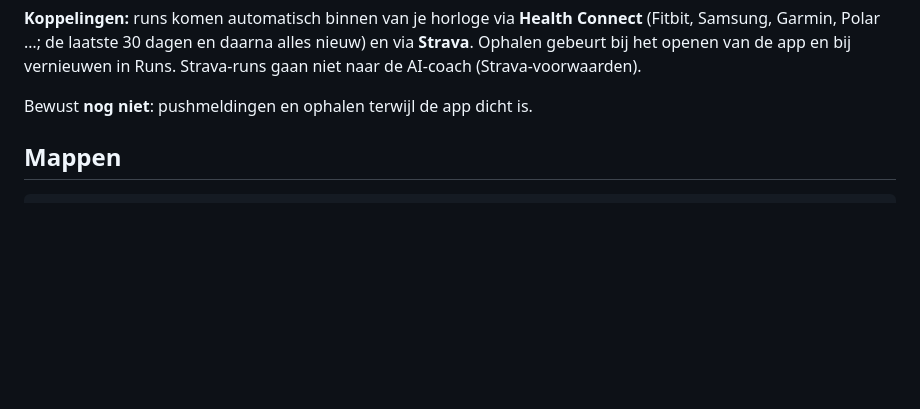
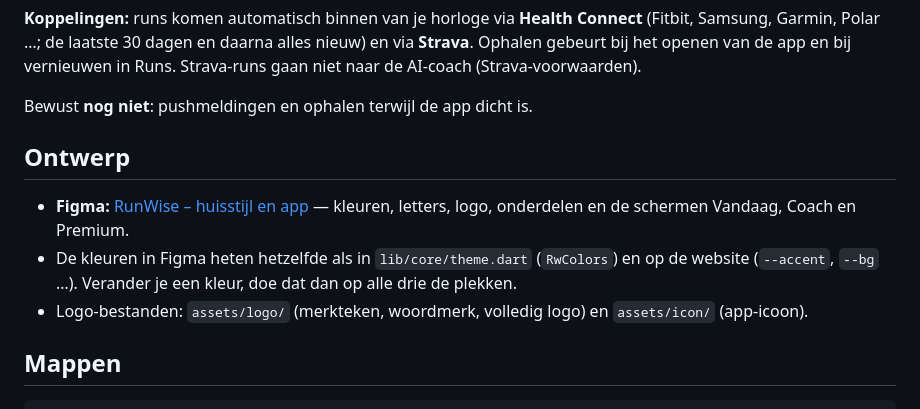
Before and after one commit to Semdenhartog/Kandans, a Markdown page: README.md, the part around the change. GitHub-like rendering; blank space fills up the shorter version.

Commit message:
README: link naar Figma-huisstijl en afspraak over kleurnamen
Co-Authored-By: Claude Opus 5.5 <noreply@anthropic.com>
Claude-Session: https://claude.ai/code/session_01MM87UvstvBctHxCEf9sNUM

```diff
--- a/README.md
+++ b/README.md
@@ -17,6 +17,12 @@ Flutter-app die de beste vertrektijd voor je loopje berekent op basis van het we
 **Koppelingen:** runs komen automatisch binnen van je horloge via **Health Connect** (Fitbit, Samsung, Garmin, Polar …; de laatste 30 dagen en daarna alles nieuw) en via **Strava**. Ophalen gebeurt bij het openen van de app en bij vernieuwen in Runs. Strava-runs gaan niet naar de AI-coach (Strava-voorwaarden).
 
 Bewust **nog niet**: pushmeldingen en ophalen terwijl de app dicht is.
+
+## Ontwerp
+
+- **Figma:** [RunWise – huisstijl en app](https://www.figma.com/design/9UghVxyQMKiRE2Vi1vmQOb) — kleuren, letters, logo, onderdelen en de schermen Vandaag, Coach en Premium.
+- De kleuren in Figma heten hetzelfde als in `lib/core/theme.dart` (`RwColors`) en op de website (`--accent`, `--bg` …). Verander je een kleur, doe dat dan op alle drie de plekken.
+- Logo-bestanden: `assets/logo/` (merkteken, woordmerk, volledig logo) en `assets/icon/` (app-icoon).
 
 ## Mappen
 
```
